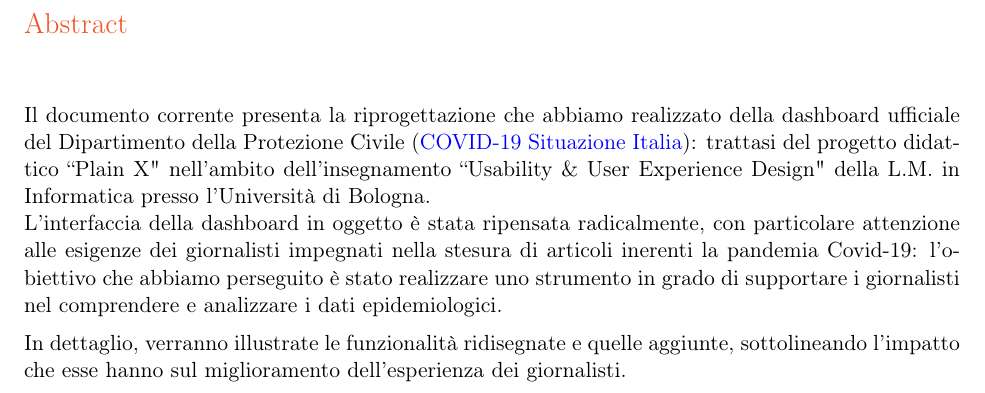
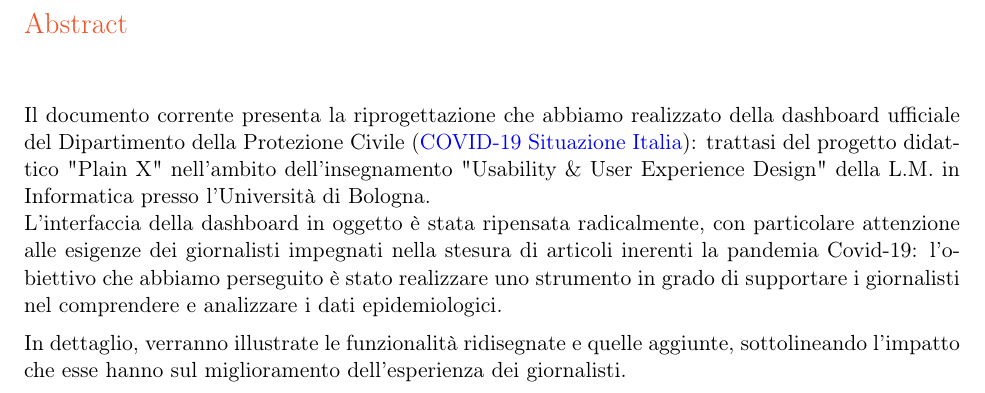
Before and after one commit to MickPerl/Final-Design, a LaTeX document (main.tex, which reads res/section/0-abstract.tex): part of page 2 of 13, cut so that both start at the same text. Compiled offline with pdfLaTeX; a missing font is replaced by an installed copy or a similar font.

Commit message:
Fix virgolette

```diff
--- a/res/section/0-abstract.tex
+++ b/res/section/0-abstract.tex
@@ -4,7 +4,7 @@
 
 \begin{executive}
 
-    Il documento corrente presenta la riprogettazione che abbiamo realizzato della dashboard ufficiale del Dipartimento della Protezione Civile (\href{https://opendatadpc.maps.arcgis.com/apps/opsdashboard/index.html#/b0c68bce2cce478eaac82fe38d4138b1}{COVID-19 Situazione Italia}): trattasi del progetto didattico ``Plain X" nell'ambito dell'insegnamento ``Usability \& User Experience Design" della L.M. in Informatica presso l'Università di Bologna.\\
+    Il documento corrente presenta la riprogettazione che abbiamo realizzato della dashboard ufficiale del Dipartimento della Protezione Civile (\href{https://opendatadpc.maps.arcgis.com/apps/opsdashboard/index.html#/b0c68bce2cce478eaac82fe38d4138b1}{COVID-19 Situazione Italia}): trattasi del progetto didattico "Plain X" nell'ambito dell'insegnamento "Usability \& User Experience Design" della L.M. in Informatica presso l'Università di Bologna.\\
     L'interfaccia della dashboard in oggetto è stata ripensata radicalmente, con particolare attenzione alle esigenze dei giornalisti impegnati nella stesura di articoli inerenti la pandemia Covid-19: l'obiettivo che abbiamo perseguito è stato realizzare uno strumento in grado di supportare i giornalisti nel comprendere e analizzare i dati epidemiologici.
 
     In dettaglio, verranno illustrate le funzionalità ridisegnate e quelle aggiunte, sottolineando l'impatto che esse hanno sul miglioramento dell'esperienza dei giornalisti.
```
